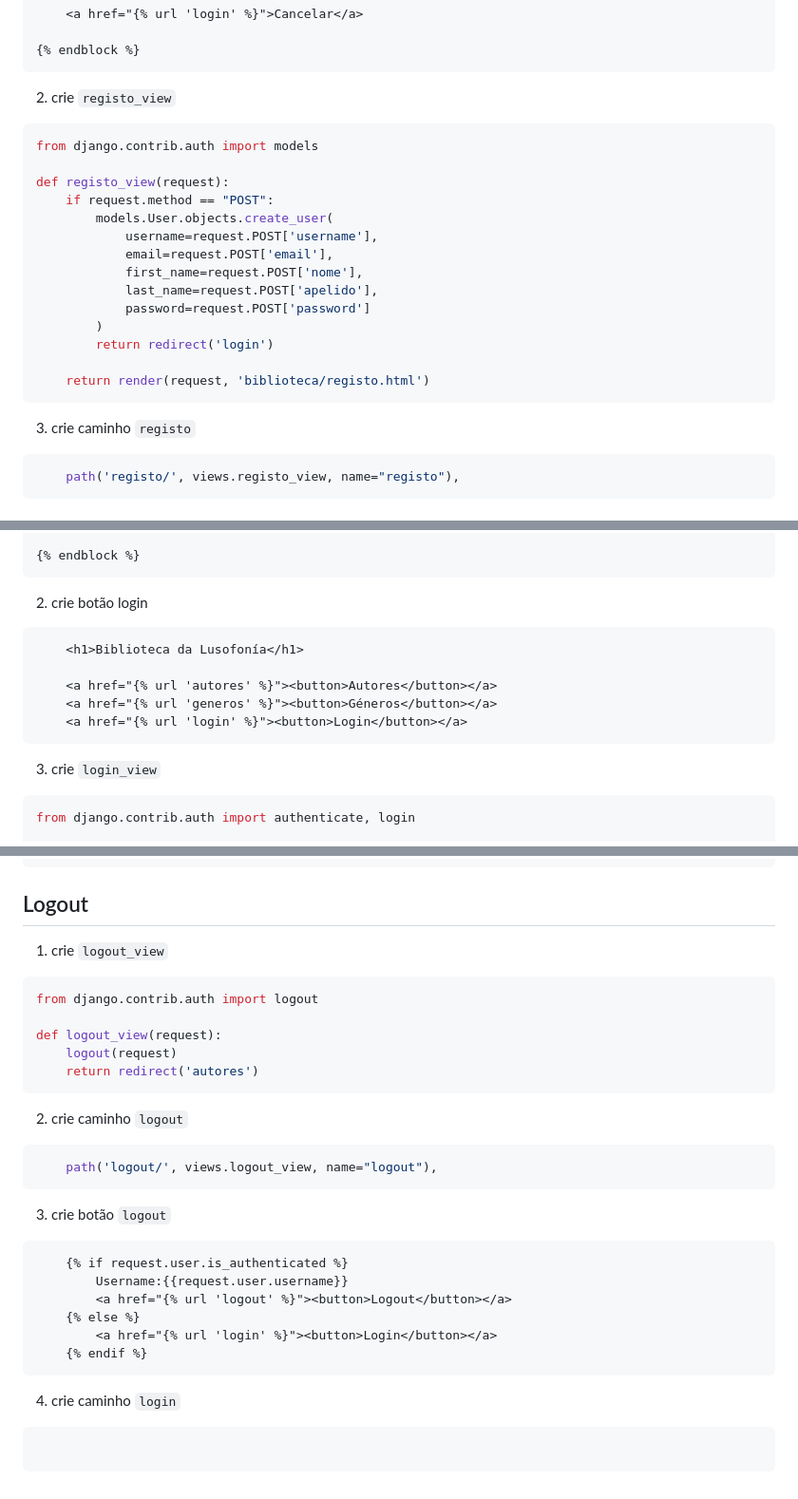
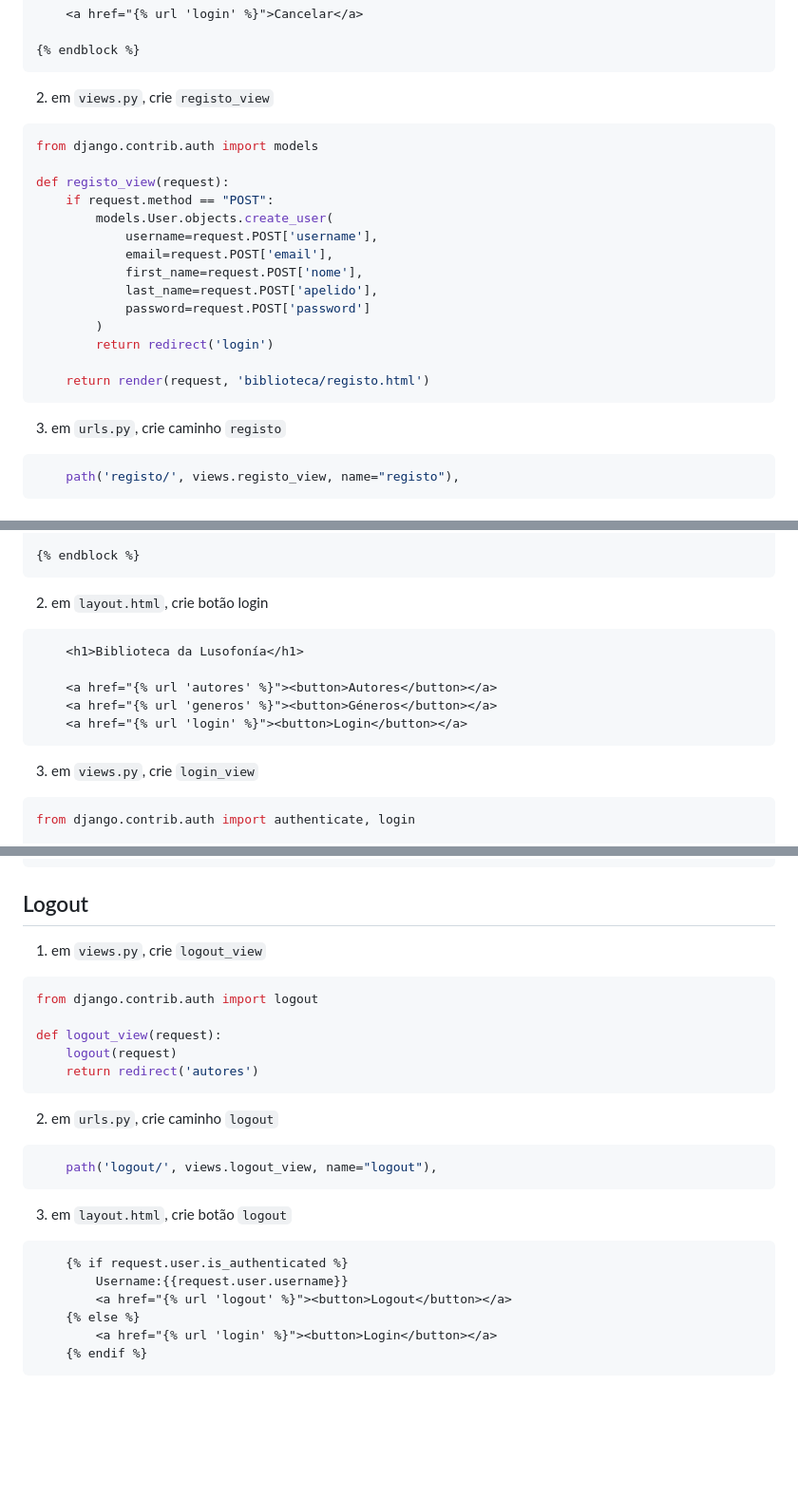
Before and after one commit to ULHT-PW/bibliotecalusofona, a Markdown page: README.md, 3 parts joined by grey strips. Shown at 95% size. GitHub-like rendering; blank space fills up the shorter version.

````diff
--- a/README.md
+++ b/README.md
@@ -262,7 +263,7 @@ class LivroForm(forms.ModelForm):
 
 {% endblock %}
 ```
-2. crie `registo_view`
+2. em `views.py`, crie `registo_view`
 ```python
 from django.contrib.auth import models
 
@@ -279,7 +280,7 @@ def registo_view(request):
 
     return render(request, 'biblioteca/registo.html')
 ```
-3. crie caminho `registo`
+3. em `urls.py`, crie caminho `registo`
 ```python
     path('registo/', views.registo_view, name="registo"),
 ```
@@ -304,7 +305,7 @@ def registo_view(request):
 
 {% endblock %}
 ```
-2. crie botão login
+2. em `layout.html`, crie botão login
 ```html
     <h1>Biblioteca da Lusofonía</h1>
 
@@ -312,7 +313,7 @@ def registo_view(request):
     <a href="{% url 'generos' %}"><button>Géneros</button></a>
     <a href="{% url 'login' %}"><button>Login</button></a>
 ```
-3. crie `login_view`
+3. em `views.py`, crie `login_view`
 ```python
 from django.contrib.auth import authenticate, login
 
@@ -355,7 +356,7 @@ def apaga_autor_view(request, autor_id):
 ```
 
 ## Logout
-1. crie `logout_view`
+1. em `views.py`, crie `logout_view`
 ```python
 from django.contrib.auth import logout
 
@@ -363,11 +364,11 @@ def logout_view(request):
     logout(request)
     return redirect('autores')
 ```
-2. crie caminho `logout`
+2. em `urls.py`, crie caminho `logout`
 ```python
     path('logout/', views.logout_view, name="logout"),
 ```
-3. crie botão `logout`
+3.  em `layout.html`, crie botão `logout`
 ```html
     {% if request.user.is_authenticated %}
         Username:{{request.user.username}}
@@ -376,6 +377,3 @@ def logout_view(request):
         <a href="{% url 'login' %}"><button>Login</button></a>
     {% endif %}
 ```
-4. crie caminho `login`
-```python
-```
````
Also changed, not shown: other parts of README.md (+3 -2 lines).
